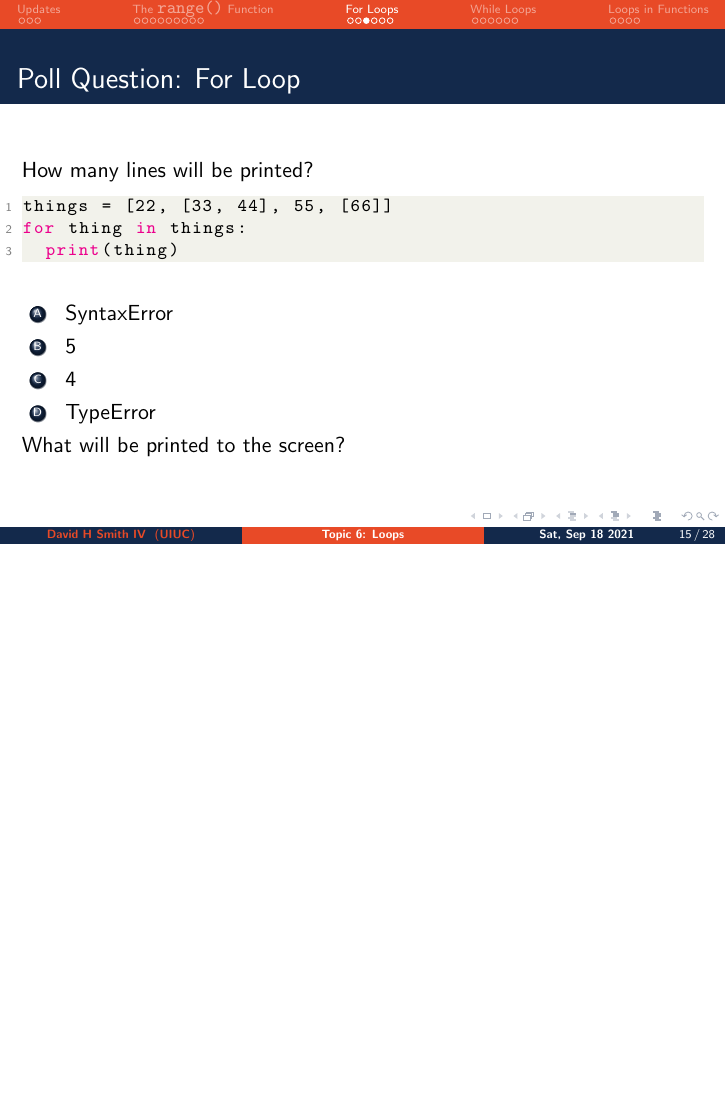
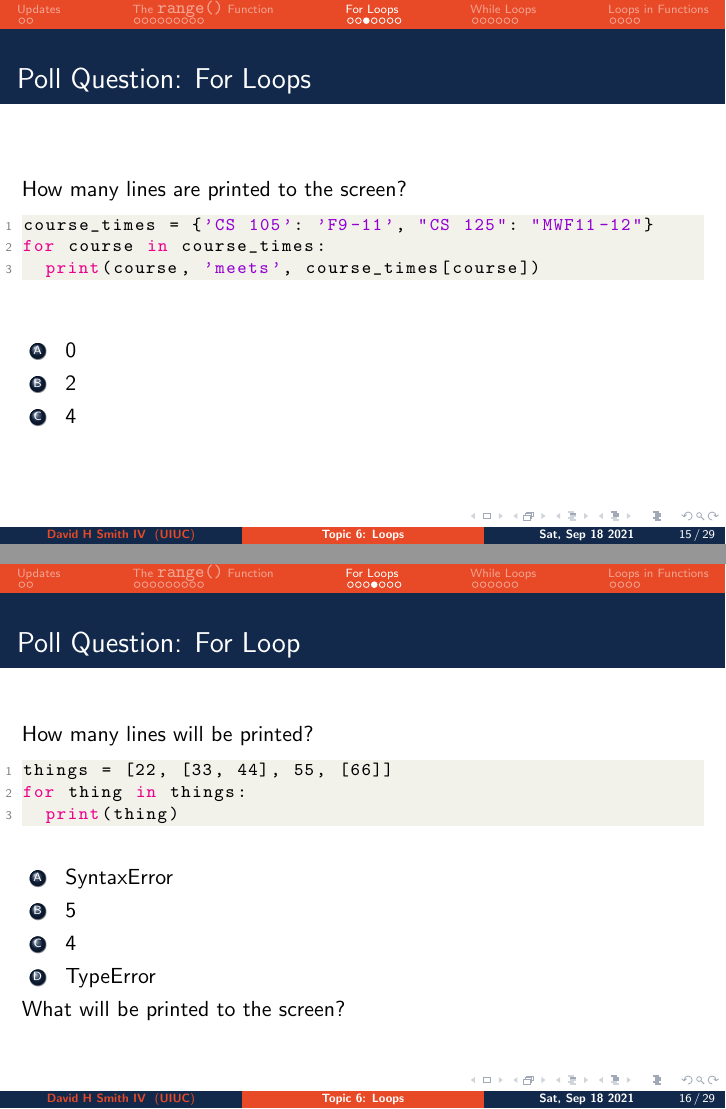
Before and after one commit to CoffeePoweredComputers/uni-high-fall-21, LaTeX slides (assets/slides/lecture-6p1/main.tex): page 19 of 33 before the commit and pages 17 and 19 of 33 after it, the two joined at a grey line, the shorter picture padded with empty space. Compiled offline with pdfLaTeX.

Commit message:
generic tex update

```diff
--- a/assets/slides/lecture-6p1/main.tex
+++ b/assets/slides/lecture-6p1/main.tex
@@ -280,10 +281,29 @@
     \item 0
     \item 2
     \item 4
-    \item SyntaxError
+    \item error
   \end{enumerate}
   \pause
   What do we need to do to fix it?
+\end{frame}
+
+%
+% Slide 2
+%
+\begin{frame}[fragile]
+  \frametitle{Poll Question: For Loops}
+  How many lines are printed to the screen?
+  \begin{lstlisting}[language=Python, autogobble]
+  course_times = {'CS 105': 'F9-11', "CS 125": "MWF11-12"}
+  for course in course_times:
+    print(course, 'meets', course_times[course])
+  \end{lstlisting}
+  \vfill
+  \begin{enumerate}[A]
+    \item 0
+    \item 2
+    \item 4
+  \end{enumerate}
 \end{frame}
 
 %
```
Also changed, not shown: assets/slides/lecture-6p1/main.pdf, assets/slides/lecture-6p1/main.tex (25 more changed lines).
